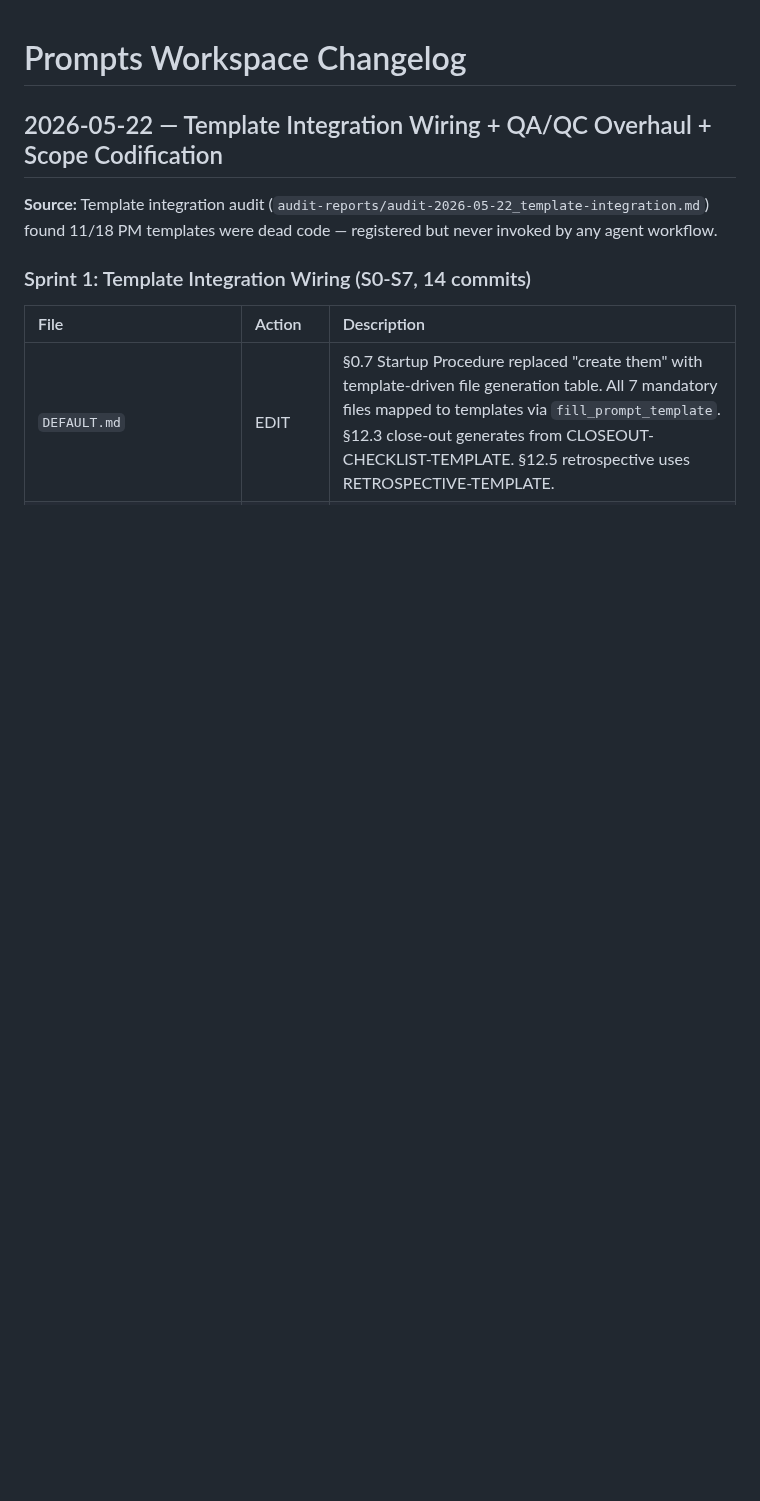
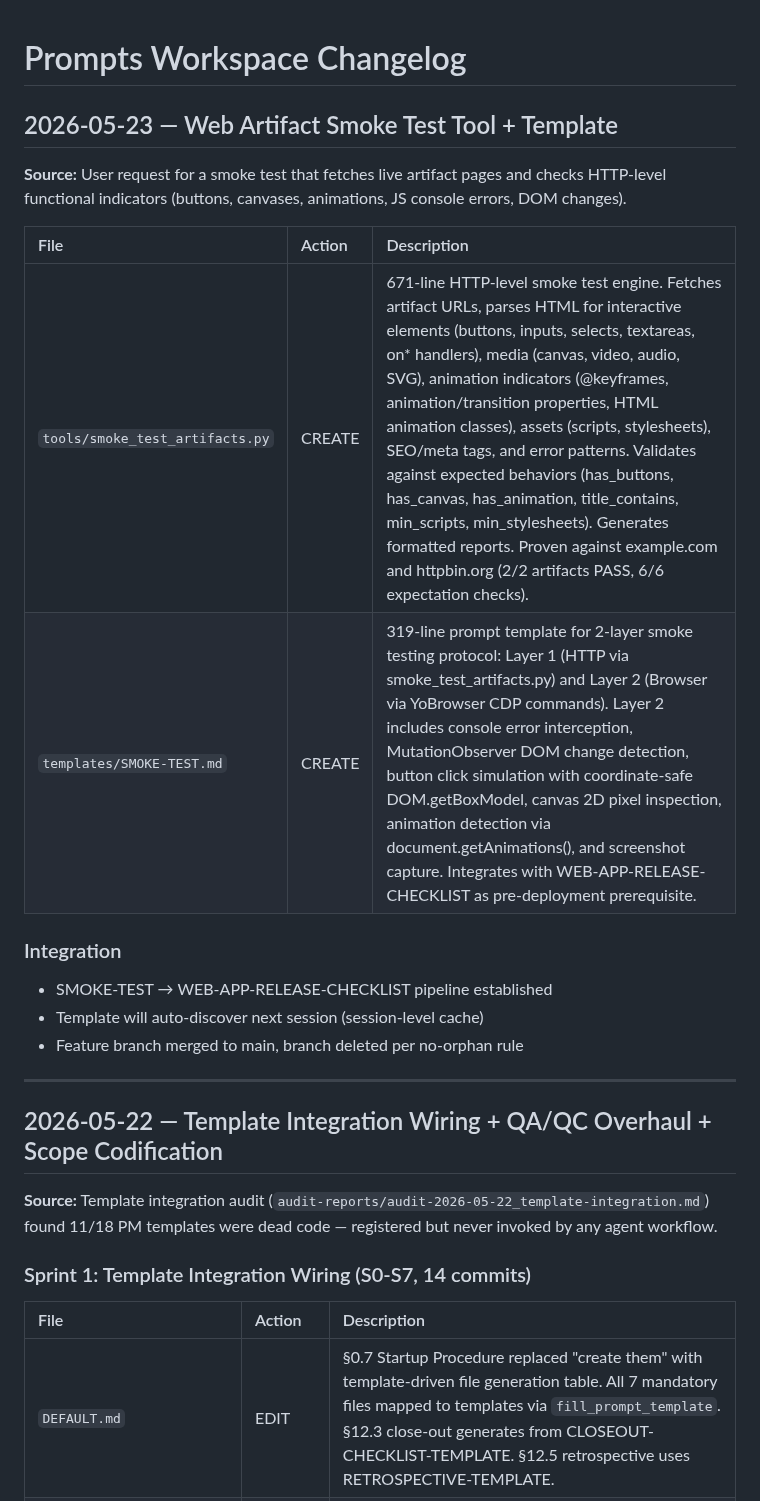
Before and after one commit to rwnq8/prompts, a Markdown page: CHANGELOG.md, the part around the change. Drawn GitHub-style; blank space fills up the shorter version.

Commit message:
ACTION:EDIT FILE:CHANGELOG.md RATIONALE:Close-out entry for web artifact smoke test tool and template

```diff
--- a/CHANGELOG.md
+++ b/CHANGELOG.md
@@ -1,4 +1,20 @@
 # Prompts Workspace Changelog
+
+## 2026-05-23 — Web Artifact Smoke Test Tool + Template
+
+**Source:** User request for a smoke test that fetches live artifact pages and checks HTTP-level functional indicators (buttons, canvases, animations, JS console errors, DOM changes).
+
+| File | Action | Description |
+|:-----|:-------|:------------|
+| `tools/smoke_test_artifacts.py` | CREATE | 671-line HTTP-level smoke test engine. Fetches artifact URLs, parses HTML for interactive elements (buttons, inputs, selects, textareas, on* handlers), media (canvas, video, audio, SVG), animation indicators (@keyframes, animation/transition properties, HTML animation classes), assets (scripts, stylesheets), SEO/meta tags, and error patterns. Validates against expected behaviors (has_buttons, has_canvas, has_animation, title_contains, min_scripts, min_stylesheets). Generates formatted reports. Proven against example.com and httpbin.org (2/2 artifacts PASS, 6/6 expectation checks). |
+| `templates/SMOKE-TEST.md` | CREATE | 319-line prompt template for 2-layer smoke testing protocol: Layer 1 (HTTP via smoke_test_artifacts.py) and Layer 2 (Browser via YoBrowser CDP commands). Layer 2 includes console error interception, MutationObserver DOM change detection, button click simulation with coordinate-safe DOM.getBoxModel, canvas 2D pixel inspection, animation detection via document.getAnimations(), and screenshot capture. Integrates with WEB-APP-RELEASE-CHECKLIST as pre-deployment prerequisite. |
+
+### Integration
+- SMOKE-TEST → WEB-APP-RELEASE-CHECKLIST pipeline established
+- Template will auto-discover next session (session-level cache)
+- Feature branch merged to main, branch deleted per no-orphan rule
+
+---
 
 ## 2026-05-22 — Template Integration Wiring + QA/QC Overhaul + Scope Codification
 
```
